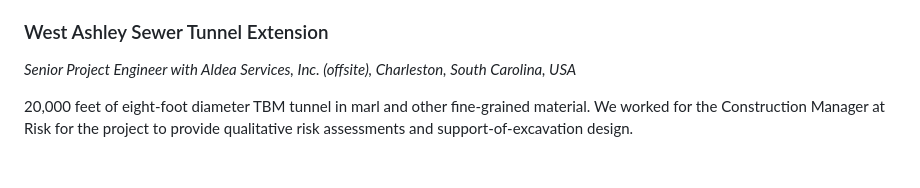
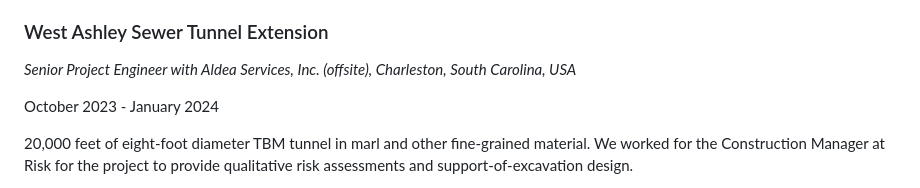
Before and after one commit to konnerhorton/resume-website, a Markdown page: content/resume/index.md, the part around the change. GitHub-like rendering; blank space fills up the shorter version.

```diff
--- a/content/resume/index.md
+++ b/content/resume/index.md
@@ -30,6 +30,8 @@ Six miles of transit rail including five miles of single-bore tunnel and three u
 ### West Ashley Sewer Tunnel Extension
 
 _Senior Project Engineer with Aldea Services, Inc. (offsite), Charleston, South Carolina, USA_
+
+October 2023 - January 2024
 
 20,000 feet of eight-foot diameter TBM tunnel in marl and other fine-grained material. We worked for the Construction Manager at Risk for the project to provide qualitative risk assessments and support-of-excavation design.
 
```
